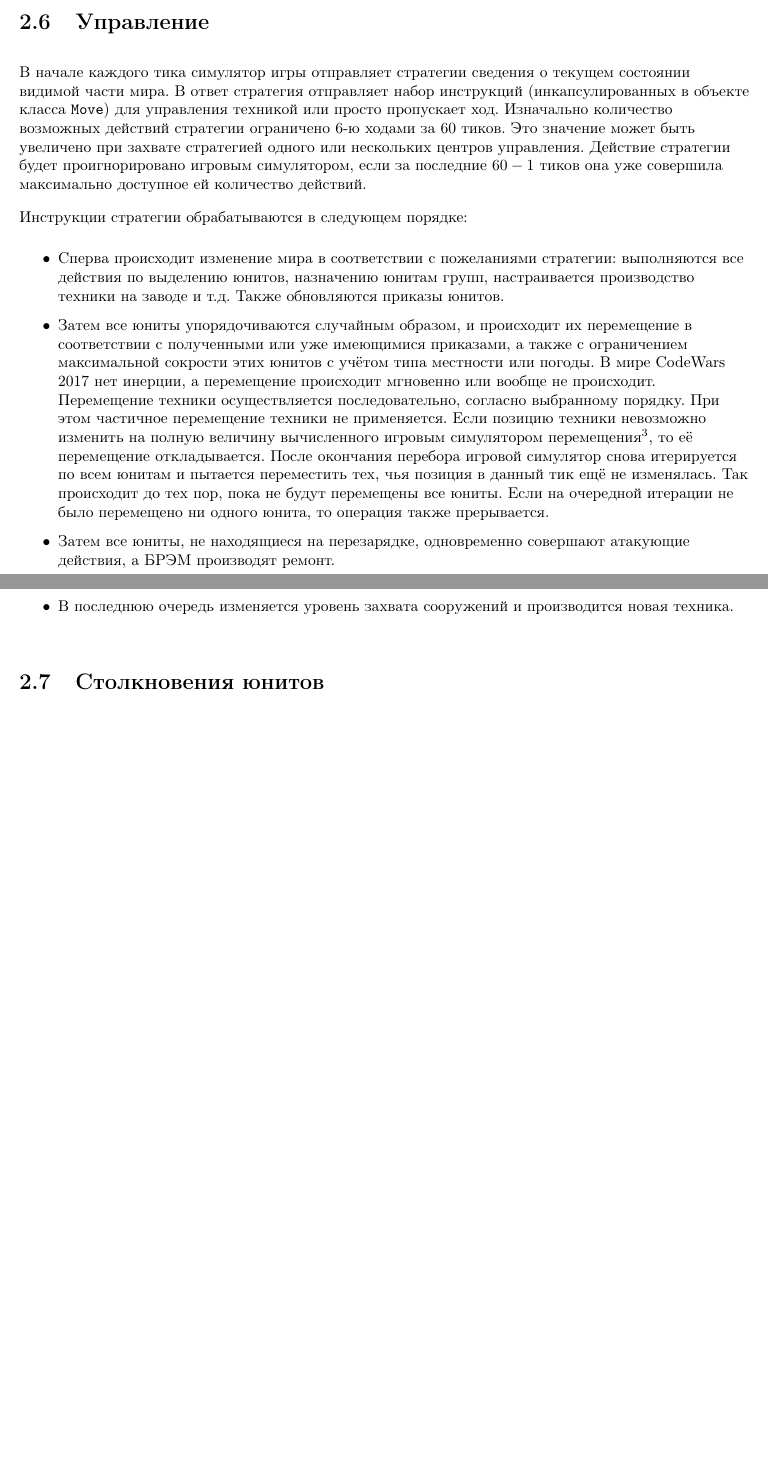
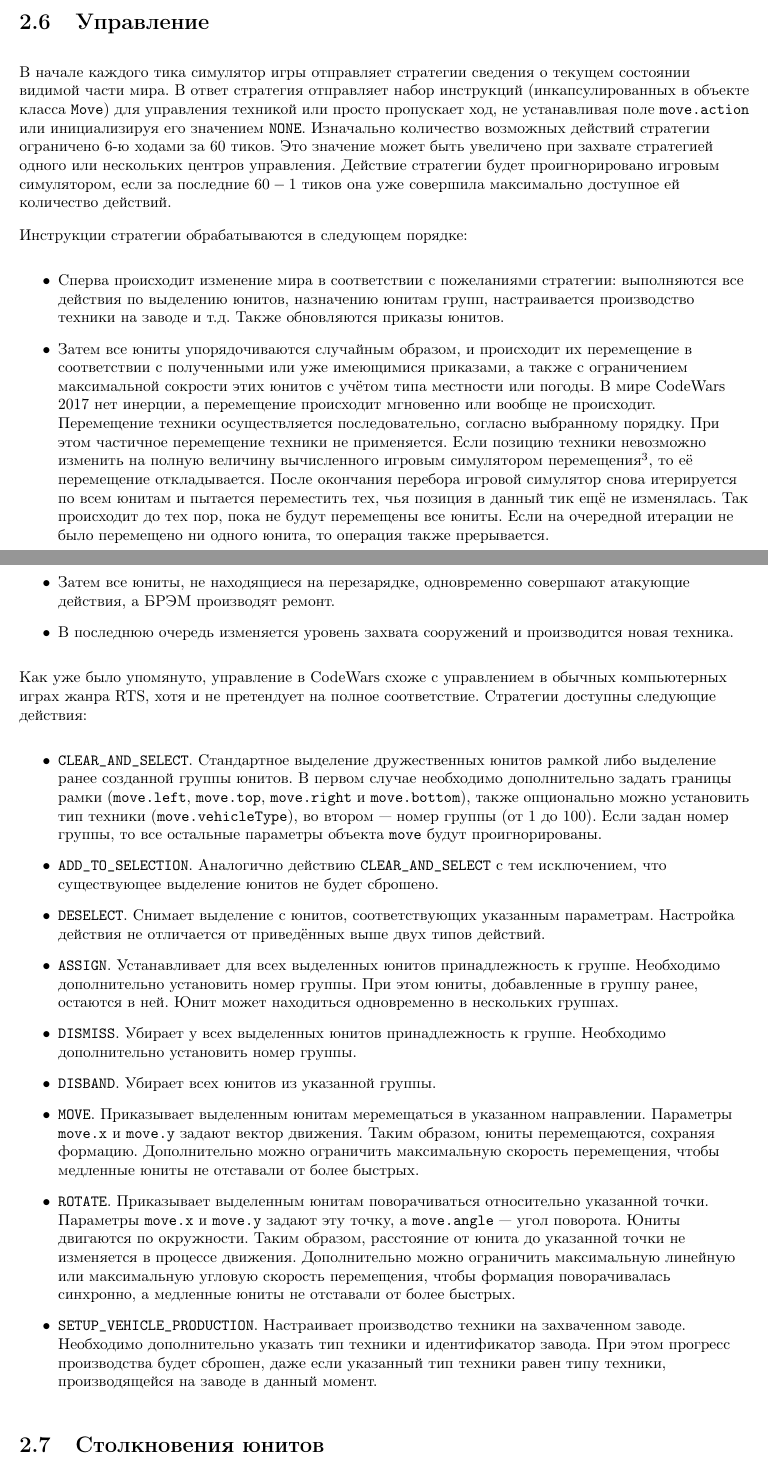
Before and after one commit to Russian-AI-Cup-2017/Tutorial, a LaTeX document (JavaDocsRu.tex, which reads TutorialRu.tex): two parts of pages 13 and 14 of 50 before the commit and two parts of pages 13 and 14 of 51 after it, joined at a grey line, cut so that both start at the same text, the shorter picture padded with empty space. Compiled offline with pdfLaTeX; a LaTeX package or settings file that is missing is left out.

Commit message:
Added user friendly description of available strategy actions.

```diff
--- a/JavaDocsRu.tex
+++ b/JavaDocsRu.tex
@@ -124,7 +124,7 @@
 \textsc{\Huge CodeWars 2017}\\
 \vspace{0.50in}
 \textsc{\LARGE Правила}\\
-\textsc{\small Версия 0.9.1 BETA}\\
+\textsc{\small Версия 0.9.2 BETA}\\
 \vspace{2.75in}
 \includegraphics{images/mail-ru-and-ssu-logo.png}
 }
--- a/TutorialRu.tex
+++ b/TutorialRu.tex
@@ -382,10 +382,10 @@ $64.0$, а его левый верхний угол совпадает с ле
 \section{Управление}
 
 В начале каждого тика симулятор игры отправляет стратегии сведения о текущем состоянии видимой части мира. В ответ стратегия отправляет
-набор инструкций (инкапсулированных в объекте класса \texttt{Move}) для управления техникой или просто пропускает ход. Изначально количество
-возможных действий стратегии ограничено $6$-ю ходами за $60$ тиков. Это значение может быть увеличено при захвате стратегией одного или
-нескольких центров управления. Действие стратегии будет проигнорировано игровым симулятором, если за последние $60 - 1$ тиков она уже
-совершила максимально доступное ей количество действий.
+набор инструкций (инкапсулированных в объекте класса \texttt{Move}) для управления техникой или просто пропускает ход, не устанавливая поле
+\texttt{move.action} или инициализируя его значением \texttt{NONE}. Изначально количество возможных действий стратегии ограничено $6$-ю
+ходами за $60$ тиков. Это значение может быть увеличено при захвате стратегией одного или нескольких центров управления. Действие стратегии
+будет проигнорировано игровым симулятором, если за последние $60 - 1$ тиков она уже совершила максимально доступное ей количество действий.
 
 Инструкции стратегии обрабатываются в следующем порядке:
 \begin{itemize}
@@ -404,7 +404,35 @@ $64.0$, а его левый верхний угол совпадает с ле
 \end{itemize}
 
 \footnotetext[3]{Техника после перемещения частично или полностью находится за пределами карты либо пересекается с какой-либо другой
-    техникой.}
+    техникой, такой, что столкновение этих двух юнитов запрещено правилами игры.}
+
+Как уже было упомянуто, управление в CodeWars схоже с управлением в обычных компьютерных играх жанра RTS, хотя и не претендует на полное
+соответствие. Стратегии доступны следующие действия:
+\begin{itemize}
+    \item \texttt{CLEAR\_AND\_SELECT}. Стандартное выделение дружественных юнитов рамкой либо выделение ранее созданной группы юнитов. В
+          первом случае необходимо дополнительно задать границы рамки (\texttt{move.left}, \texttt{move.top}, \texttt{move.right} и
+          \texttt{move.bottom}), также опционально можно установить тип техники (\texttt{move.vehicleType}), во втором --- номер группы (от
+          $1$ до $100$). Если задан номер группы, то все остальные параметры объекта \texttt{move} будут проигнорированы.
+    \item \texttt{ADD\_TO\_SELECTION}. Аналогично действию \texttt{CLEAR\_AND\_SELECT} с тем исключением, что существующее выделение юнитов
+          не будет сброшено.
+    \item \texttt{DESELECT}. Снимает выделение с юнитов, соответствующих указанным параметрам. Настройка действия не отличается от
+          приведённых выше двух типов действий.
+    \item \texttt{ASSIGN}. Устанавливает для всех выделенных юнитов принадлежность к группе. Необходимо дополнительно установить номер
+          группы. При этом юниты, добавленные в группу ранее, остаются в ней. Юнит может находиться одновременно в нескольких группах.
+    \item \texttt{DISMISS}. Убирает у всех выделенных юнитов принадлежность к группе. Необходимо дополнительно установить номер группы.
+    \item \texttt{DISBAND}. Убирает всех юнитов из указанной группы.
+    \item \texttt{MOVE}. Приказывает выделенным юнитам меремещаться в указанном направлении. Параметры \texttt{move.x} и \texttt{move.y}
+          задают вектор движения. Таким образом, юниты перемещаются, сохраняя формацию. Дополнительно можно ограничить максимальную скорость
+          перемещения, чтобы медленные юниты не отставали от более быстрых.
+    \item \texttt{ROTATE}. Приказывает выделенным юнитам поворачиваться относительно указанной точки. Параметры \texttt{move.x} и
+          \texttt{move.y} задают эту точку, а \texttt{move.angle} --- угол поворота. Юниты двигаются по окружности. Таким образом,
+          расстояние от юнита до указанной точки не изменяется в процессе движения. Дополнительно можно ограничить максимальную линейную или
+          максимальную угловую скорость перемещения, чтобы формация поворачивалась синхронно, а медленные юниты не отставали от более
+          быстрых.
+    \item \texttt{SETUP\_VEHICLE\_PRODUCTION}. Настраивает производство техники на захваченном заводе. Необходимо дополнительно указать тип
+          техники и идентификатор завода. При этом прогресс производства будет сброшен, даже если указанный тип техники равен типу техники,
+          производящейся на заводе в данный момент.
+\end{itemize}
 
 \section{Столкновения юнитов}
 
```
Also changed, not shown: TutorialRu.pdf.
